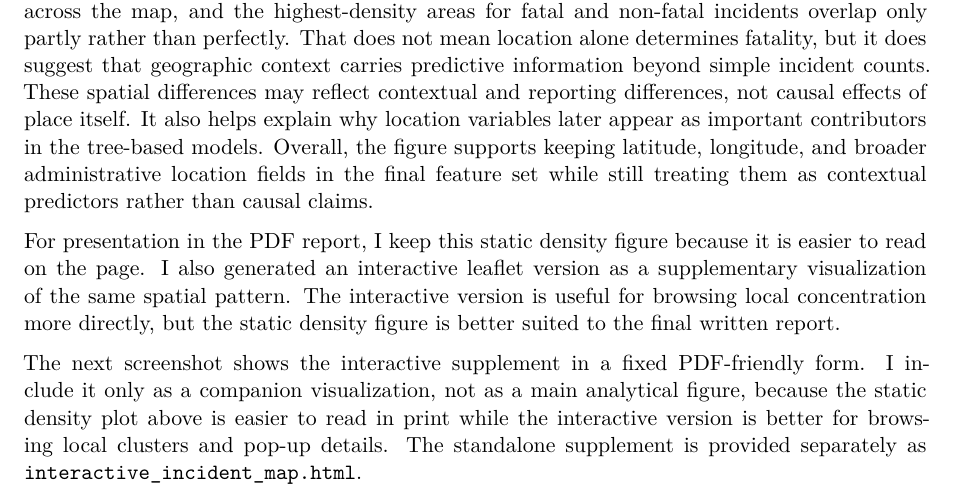
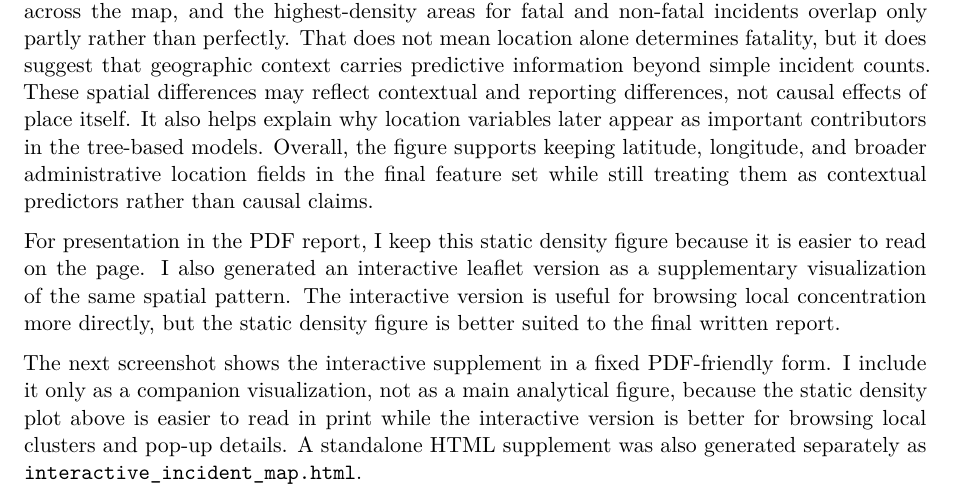
Before and after one commit to JiahaoZhang2001/macss30100_Gun_violence, a Quarto document (Final Episode/final_submission_episode.qmd): part of page 4 of 19, cut so that both start at the same text. Rendered offline with R 4.5, knitr and Pandoc in place of Quarto, then LaTeX, with nearby package versions; some code elsewhere in the file could not run offline; column names are cleaned by a stand-in for the janitor package.

Commit message:
Tidy up the README and report figures

````diff
--- a/Final Episode/final_submission_episode.qmd
+++ b/Final Episode/final_submission_episode.qmd
@@ -454,7 +454,7 @@ This figure gives a more direct spatial view of the same point. Incidents are no
 
 For presentation in the PDF report, I keep this static density figure because it is easier to read on the page. I also generated an interactive leaflet version as a supplementary visualization of the same spatial pattern. The interactive version is useful for browsing local concentration more directly, but the static density figure is better suited to the final written report.
 
-The next screenshot shows the interactive supplement in a fixed PDF-friendly form. I include it only as a companion visualization, not as a main analytical figure, because the static density plot above is easier to read in print while the interactive version is better for browsing local clusters and pop-up details. The standalone supplement is provided separately as `interactive_incident_map.html`.
+The next screenshot shows the interactive supplement in a fixed PDF-friendly form. I include it only as a companion visualization, not as a main analytical figure, because the static density plot above is easier to read in print while the interactive version is better for browsing local clusters and pop-up details. A standalone HTML supplement was also generated separately as `interactive_incident_map.html`.
 
 ```{r}
 #| label: leaflet-map-screenshot
````
Also changed, not shown: Final Episode/images/probability_distributions.png (renamed from Final Episode/diagnostics/plots/probability_distributions.png), README.md, Final Episode/final_submission_episode.qmd (2 more changed lines).
